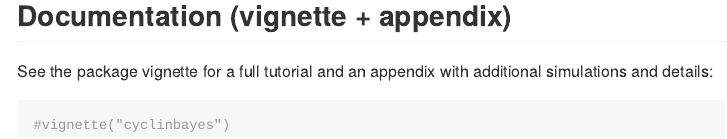
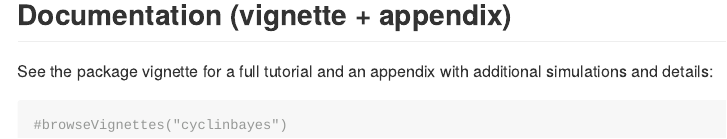
Before and after one commit to roblee01/cyclinbayes, an R Markdown document (README.Rmd): the page in a window 1100 px wide, from 12940 px down before the commit and from 12920 px down after it, so that both start at the same text. The pictures show the output file README.md that the author committed with the source, drawn offline in the style of GitHub; long lines of code are wrapped.

Commit message:
Vignettes fix

````diff
--- a/README.Rmd
+++ b/README.Rmd
@@ -511,5 +511,5 @@ ggplot(data_2, aes(x = x, y = X2)) +
 
 See the package vignette for a full tutorial and an appendix with additional simulations and details:
 ```{r}
-#vignette("cyclinbayes")
+#browseVignettes("cyclinbayes")
 ```
````
Also changed, not shown: README.md, 1 other file.
